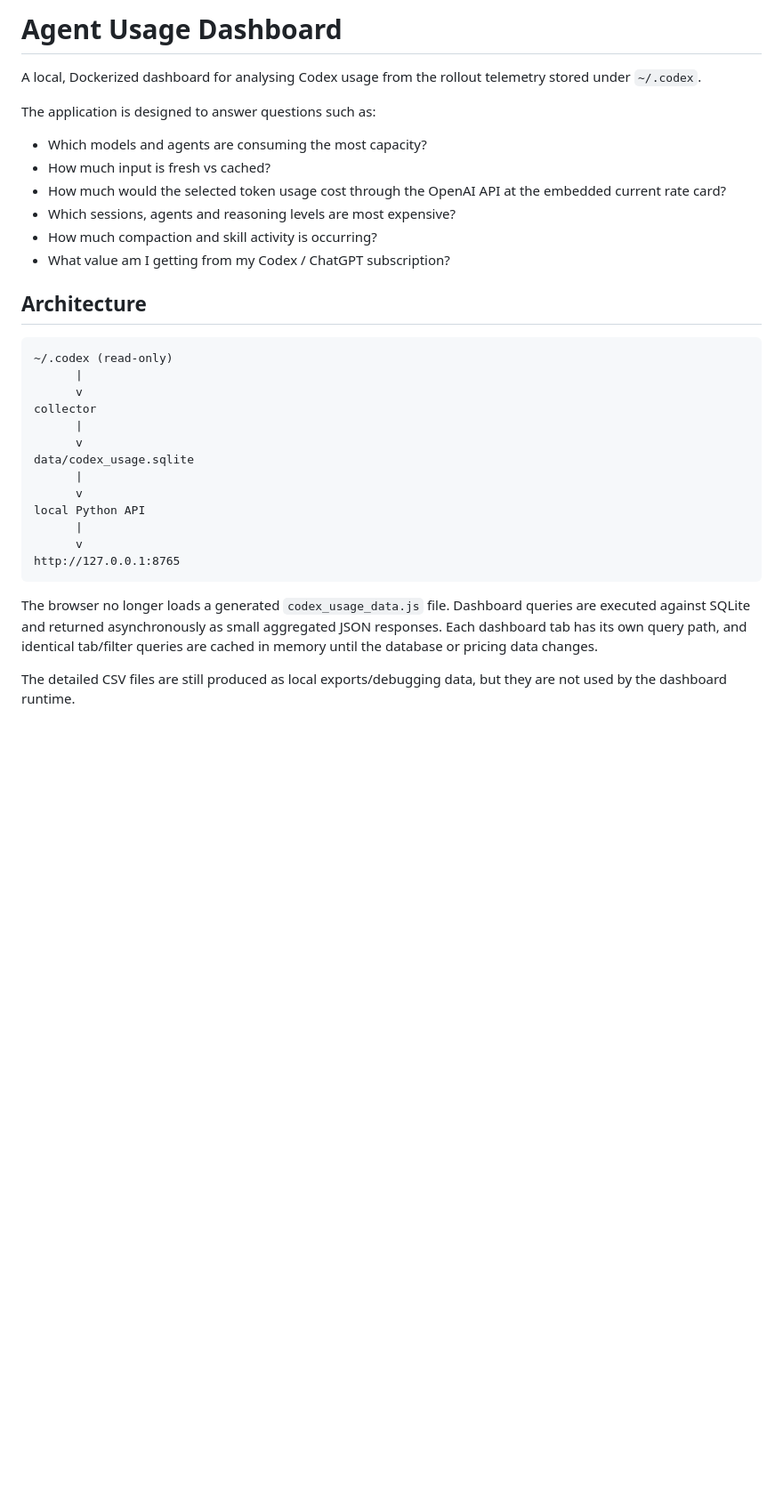
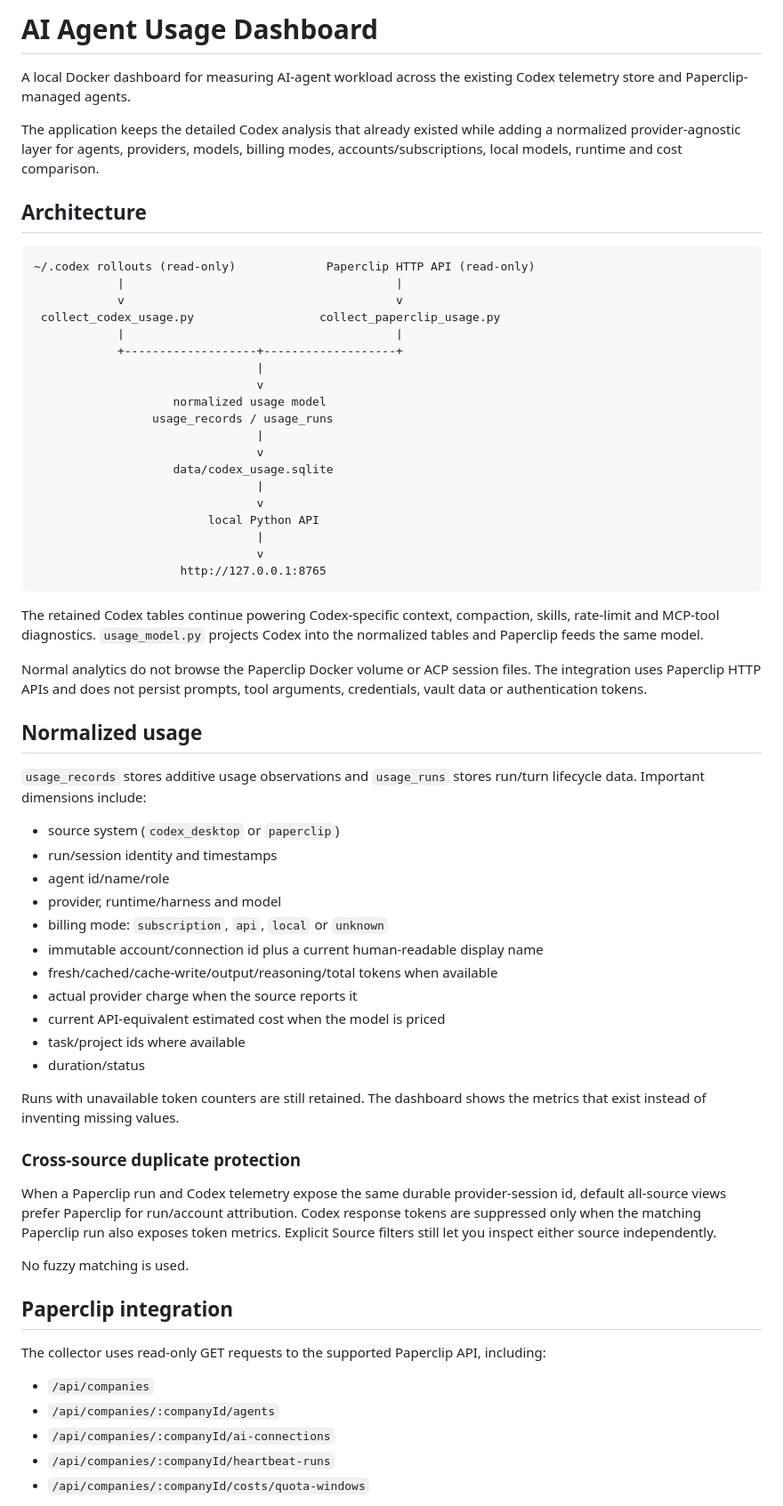
Before and after one commit to aidanthomas83/agent-usage-dashboard, a Markdown page: README.md, the part around one of its changes. Shown at 89% size. Rendered like a GitHub page; blank space fills up the shorter version.

Commit message:
Document provider-agnostic AI usage dashboard

````diff
--- a/README.md
+++ b/README.md
@@ -1,34 +1,68 @@
-# Agent Usage Dashboard
+# AI Agent Usage Dashboard
 
-A local, Dockerized dashboard for analysing Codex usage from the rollout telemetry stored under `~/.codex`.
+A local Docker dashboard for measuring AI-agent workload across the existing Codex telemetry store and Paperclip-managed agents.
 
-The application is designed to answer questions such as:
-
-- Which models and agents are consuming the most capacity?
-- How much input is fresh vs cached?
-- How much would the selected token usage cost through the OpenAI API at the embedded current rate card?
-- Which sessions, agents and reasoning levels are most expensive?
-- How much compaction and skill activity is occurring?
-- What value am I getting from my Codex / ChatGPT subscription?
+The application keeps the detailed Codex analysis that already existed while adding a normalized provider-agnostic layer for agents, providers, models, billing modes, accounts/subscriptions, local models, runtime and cost comparison.
 
 ## Architecture
 
 ```text
-~/.codex (read-only)
-      |
-      v
-collector
-      |
-      v
-data/codex_usage.sqlite
-      |
-      v
-local Python API
-      |
-      v
-http://127.0.0.1:8765
+~/.codex rollouts (read-only)             Paperclip HTTP API (read-only)
+            |                                       |
+            v                                       v
+ collect_codex_usage.py                  collect_paperclip_usage.py
+            |                                       |
+            +-------------------+-------------------+
+                                |
+                                v
+                    normalized usage model
+                 usage_records / usage_runs
+                                |
+                                v
+                    data/codex_usage.sqlite
+                                |
+                                v
+                         local Python API
+                                |
+                                v
+                     http://127.0.0.1:8765
 ```
 
-The browser no longer loads a generated `codex_usage_data.js` file. Dashboard queries are executed against SQLite and returned asynchronously as small aggregated JSON responses. Each dashboard tab has its own query path, and identical tab/filter queries are cached in memory until the database or pricing data changes.
+The retained Codex tables continue powering Codex-specific context, compaction, skills, rate-limit and MCP-tool diagnostics. `usage_model.py` projects Codex into the normalized tables and Paperclip feeds the same model.
 
-The detailed CSV files are still produced as local exports/debugging data, but they are not used by the dashboard runtime.
+Normal analytics do not browse the Paperclip Docker volume or ACP session files. The integration uses Paperclip HTTP APIs and does not persist prompts, tool arguments, credentials, vault data or authentication tokens.
+
+## Normalized usage
+
+`usage_records` stores additive usage observations and `usage_runs` stores run/turn lifecycle data. Important dimensions include:
+
+- source system (`codex_desktop` or `paperclip`)
+- run/session identity and timestamps
+- agent id/name/role
+- provider, runtime/harness and model
+- billing mode: `subscription`, `api`, `local` or `unknown`
+- immutable account/connection id plus a current human-readable display name
+- fresh/cached/cache-write/output/reasoning/total tokens when available
+- actual provider charge when the source reports it
+- current API-equivalent estimated cost when the model is priced
+- task/project ids where available
+- duration/status
+
+Runs with unavailable token counters are still retained. The dashboard shows the metrics that exist instead of inventing missing values.
+
+### Cross-source duplicate protection
+
+When a Paperclip run and Codex telemetry expose the same durable provider-session id, default all-source views prefer Paperclip for run/account attribution. Codex response tokens are suppressed only when the matching Paperclip run also exposes token metrics. Explicit Source filters still let you inspect either source independently.
+
+No fuzzy matching is used.
+
+## Paperclip integration
+
+The collector uses read-only GET requests to the supported Paperclip API, including:
+
+- `/api/companies`
+- `/api/companies/:companyId/agents`
+- `/api/companies/:companyId/ai-connections`
+- `/api/companies/:companyId/heartbeat-runs`
+- `/api/companies/:companyId/costs/quota-windows`
+
````
Also changed, not shown: other parts of README.md (+144 -139 lines).
